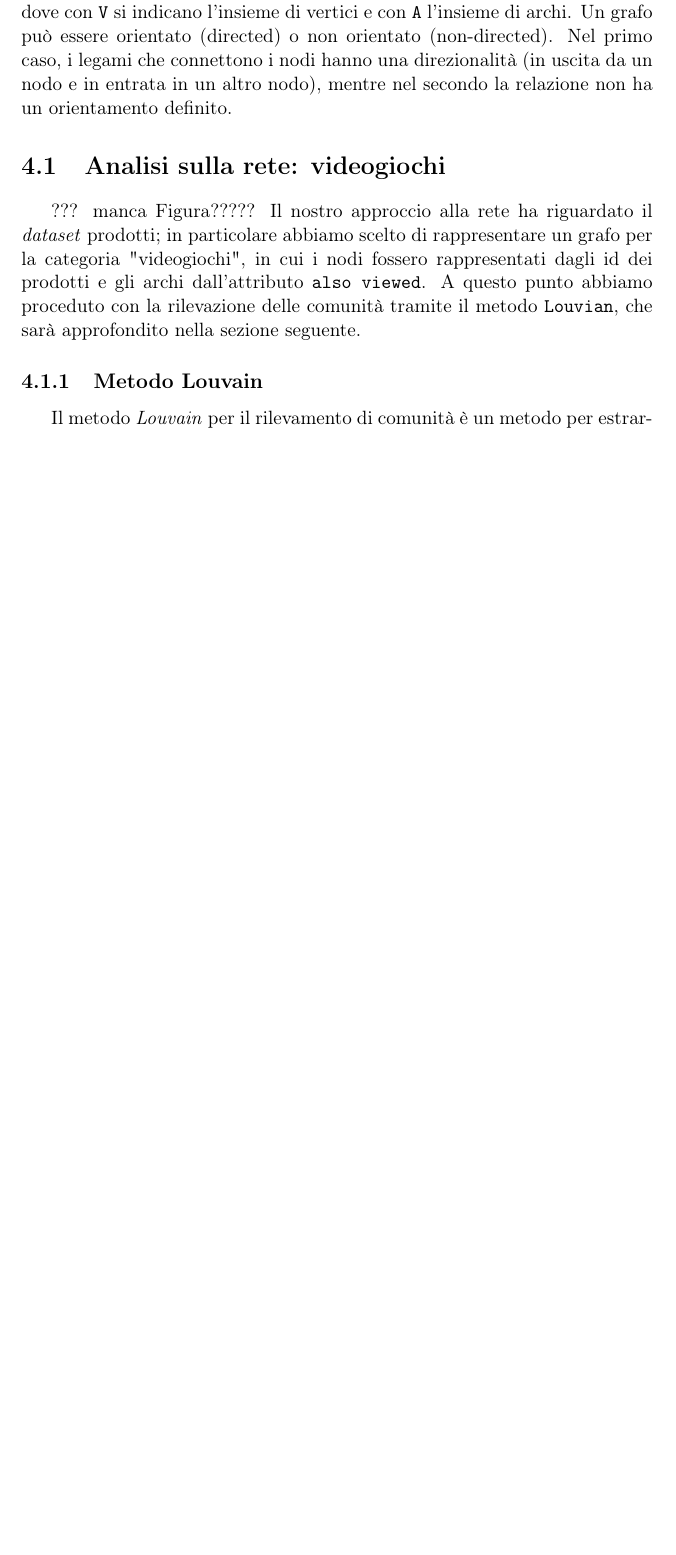
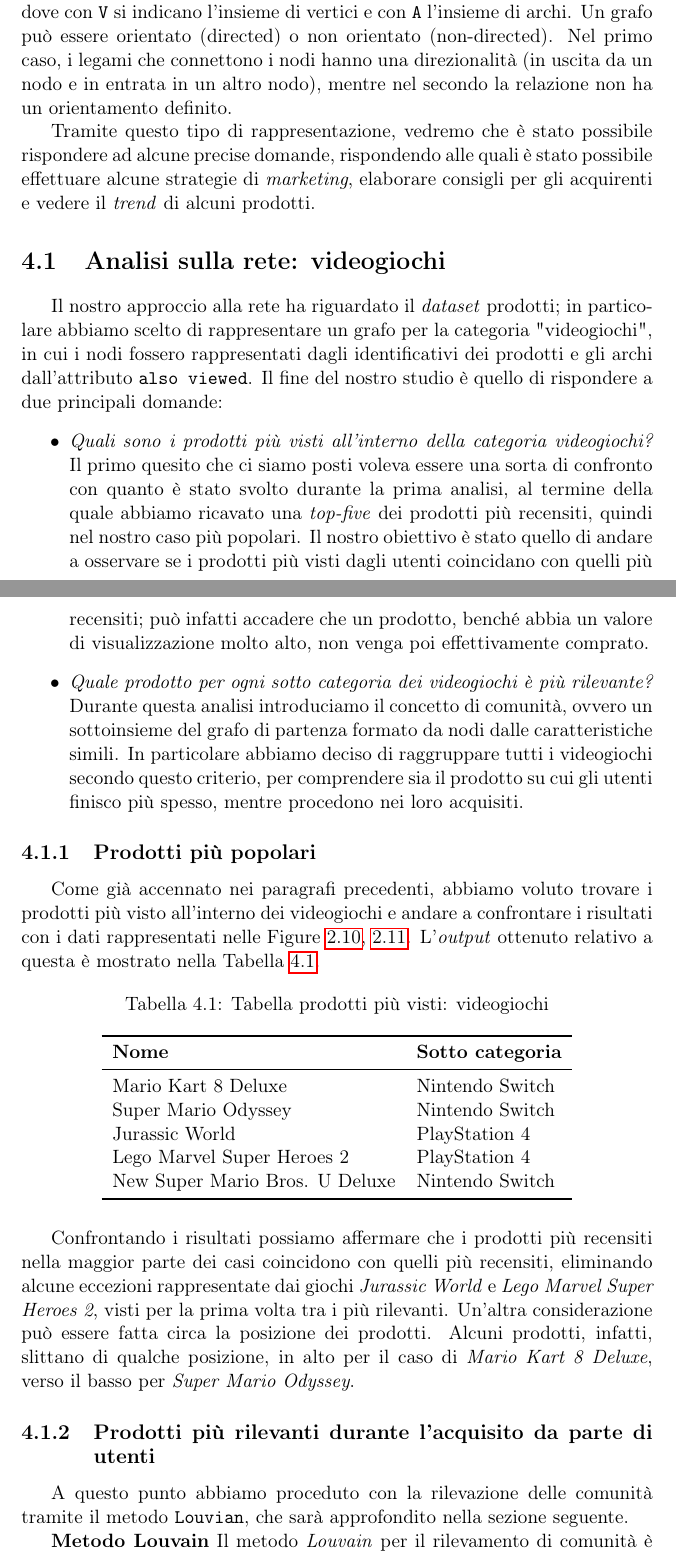
Before and after one commit to vittoriomaggio/amazon-reviews, a LaTeX document (relazione/relazione.tex, which reads relazione/Capitoli/NetworkAnalysis.tex): part of page 34 of 38 before the commit and two parts of pages 34 and 35 of 39 after it, the two joined at a grey line, cut so that both start at the same text, the shorter picture padded with empty space. Compiled offline with pdfLaTeX.

Commit message:
Update section "Prodotti più popolari"

```diff
--- a/relazione/Capitoli/NetworkAnalysis.tex
+++ b/relazione/Capitoli/NetworkAnalysis.tex
@@ -5,12 +4,46 @@
 	\verb|G=(V,A)|, \\
-	dove con \verb|V| si indicano l'insieme di vertici e con \verb|A| l'insieme di archi.	Un grafo può essere orientato (directed) o non orientato (non-directed). Nel primo caso, i	legami che connettono i nodi hanno una direzionalità (in uscita da un nodo e in entrata in un altro nodo), mentre nel secondo la relazione non ha un orientamento definito.
+	dove con \verb|V| si indicano l'insieme di vertici e con \verb|A| l'insieme di archi. Un grafo può essere orientato (directed) o non orientato (non-directed). Nel primo caso, i legami che connettono i nodi hanno una direzionalità (in uscita da un nodo e in entrata in un altro nodo), mentre nel secondo la relazione non ha un orientamento definito.
+
+	Tramite questo tipo di rappresentazione, vedremo che è stato possibile rispondere ad alcune precise domande, rispondendo alle quali è stato possibile effettuare alcune strategie di \textit{marketing}, elaborare consigli per gli acquirenti e vedere il \textit{trend} di alcuni prodotti.
 
 
 	\section{Analisi sulla rete: videogiochi}
-		??? manca Figura?????
-		Il nostro approccio alla rete ha riguardato il \textit{dataset} prodotti; in particolare abbiamo scelto di rappresentare un grafo per la categoria "videogiochi", in cui i nodi fossero rappresentati dagli id dei prodotti e gli archi dall'attributo \verb|also viewed|.	A questo punto abbiamo proceduto con la rilevazione delle comunità tramite il metodo \verb|Louvian|, che sarà approfondito nella sezione seguente.
+		Il nostro approccio alla rete ha riguardato il \textit{dataset} prodotti; in particolare abbiamo scelto di rappresentare un grafo per la categoria "videogiochi", in cui i nodi fossero rappresentati dagli identificativi dei prodotti e gli archi dall'attributo \verb|also viewed|.	Il fine del nostro studio è quello di rispondere a due principali domande:
+		\begin{itemize}
+			\item \textit{Quali sono i prodotti più visti all'interno della categoria videogiochi?}
+			Il primo quesito che ci siamo posti voleva essere una sorta di confronto con quanto è stato svolto durante la prima analisi, al termine della quale abbiamo ricavato una \textit{top-five} dei prodotti più recensiti, quindi nel nostro caso più popolari. Il nostro obiettivo è stato quello di andare a osservare se i prodotti più visti dagli utenti coincidano con quelli più recensiti; può infatti accadere che un prodotto, benché abbia un valore di visualizzazione molto alto, non venga poi effettivamente comprato.
 
-		\subsection{Metodo Louvain}
-			Il metodo \textit{Louvain} per il rilevamento di comunità è un metodo per estrarre comunità da grandi reti. L'ispirazione per questo metodo di rilevamento della comunità è l'ottimizzazione della modularità man mano che l'algoritmo progredisce. La modularità è un valore di scala compreso tra -0,5 (clustering non modulare) e 1 (clustering completamente modulare) che misura la densità relativa dei bordi all'interno delle comunità rispetto ai bordi esterni alle comunità. L'ottimizzazione di questo valore si traduce teoricamente nel migliore raggruppamento possibile dei nodi di una determinata rete, tuttavia passare attraverso tutte le possibili iterazioni dei nodi in gruppi non è pratico, quindi vengono utilizzati algoritmi euristici. Nel metodo \textit{Louvain} di rilevamento della comunità, le prime piccole comunità vengono trovate ottimizzando localmente la modularità su tutti i nodi, quindi ogni piccola comunità viene raggruppata in un nodo e il primo passaggio viene ripetuto. Il metodo è simile al metodo precedente di Clauset, Newman e Moore [3] che collega le comunità la cui fusione produce il maggiore aumento della modularità.
+			\item \textit{Quale prodotto per ogni sotto categoria dei videogiochi è più rilevante?}
+			Durante questa analisi introduciamo il concetto di comunità, ovvero un sottoinsieme del grafo di partenza formato da nodi dalle caratteristiche simili. In particolare abbiamo deciso di raggruppare tutti i videogiochi secondo questo criterio, per comprendere sia il prodotto su cui gli utenti finisco più spesso, mentre procedono nei loro acquisiti.
+		\end{itemize}
+
+
+		\subsection{Prodotti più popolari}
+			Come già accennato nei paragrafi precedenti, abbiamo voluto trovare i prodotti più visto all'interno dei videogiochi e andare a confrontare i risultati con i dati rappresentati nelle Figure \ref{fig:top_pos_videogames_table}, \ref{fig:top_neg_videogames_table}. L'\textit{output} ottenuto relativo a questa è mostrato nella Tabella \ref{tab:top-five-videogames-network}.
+
+			\begin{table} [H]
+				\caption{Tabella prodotti più visti: videogiochi}
+				\label{tab:top-five-videogames-network}
+				\centering
+				\begin{tabular}{ll}
+					\toprule
+					\textbf{Nome} & \textbf{Sotto categoria} \\
+					\midrule
+					Mario Kart 8 Deluxe & Nintendo Switch \\
+					Super Mario Odyssey & Nintendo Switch \\
+					Jurassic World & PlayStation 4 \\
+					Lego Marvel Super Heroes 2 & PlayStation 4 \\
+					New Super Mario Bros. U Deluxe & Nintendo Switch \\
+					\bottomrule
+				\end{tabular}
+			\end{table}
+
+			Confrontando i risultati possiamo affermare che i prodotti più recensiti nella maggior parte dei casi coincidono con quelli più recensiti, eliminando alcune eccezioni rappresentate dai giochi \textit{Jurassic World} e \textit{Lego Marvel Super Heroes 2}, visti per la prima volta tra i più rilevanti. Un'altra considerazione può essere fatta circa la posizione dei prodotti. Alcuni prodotti, infatti, slittano di qualche posizione, in alto per il caso di \textit{Mario Kart 8 Deluxe}, verso il basso per \textit{Super Mario Odyssey}.
+
+		\subsection{Prodotti più rilevanti durante l'acquisito da parte di utenti}
+			A questo punto abbiamo proceduto con la rilevazione delle comunità tramite il metodo \verb|Louvian|, che sarà approfondito nella sezione seguente.
+
+			\textbf{Metodo Louvain}
+				Il metodo \textit{Louvain} per il rilevamento di comunità è un metodo per estrarre comunità da grandi reti. L'ispirazione per questo metodo di rilevamento della comunità è l'ottimizzazione della modularità man mano che l'algoritmo progredisce. La modularità è un valore di scala compreso tra -0,5 (clustering non modulare) e 1 (clustering completamente modulare) che misura la densità relativa dei bordi all'interno delle comunità rispetto ai bordi esterni alle comunità. L'ottimizzazione di questo valore si traduce teoricamente nel migliore raggruppamento possibile dei nodi di una determinata rete, tuttavia passare attraverso tutte le possibili iterazioni dei nodi in gruppi non è pratico, quindi vengono utilizzati algoritmi euristici. Nel metodo \textit{Louvain} di rilevamento della comunità, le prime piccole comunità vengono trovate ottimizzando localmente la modularità su tutti i nodi, quindi ogni piccola comunità viene raggruppata in un nodo e il primo passaggio viene ripetuto. Il metodo è simile al metodo precedente di Clauset, Newman e Moore [3] che collega le comunità la cui fusione produce il maggiore aumento della modularità.
 
 		\section{Identificazione comunità}
```
Also changed, not shown: relazione/Capitoli/NetworkAnalysis.tex (5 more changed lines), 6 other files.
